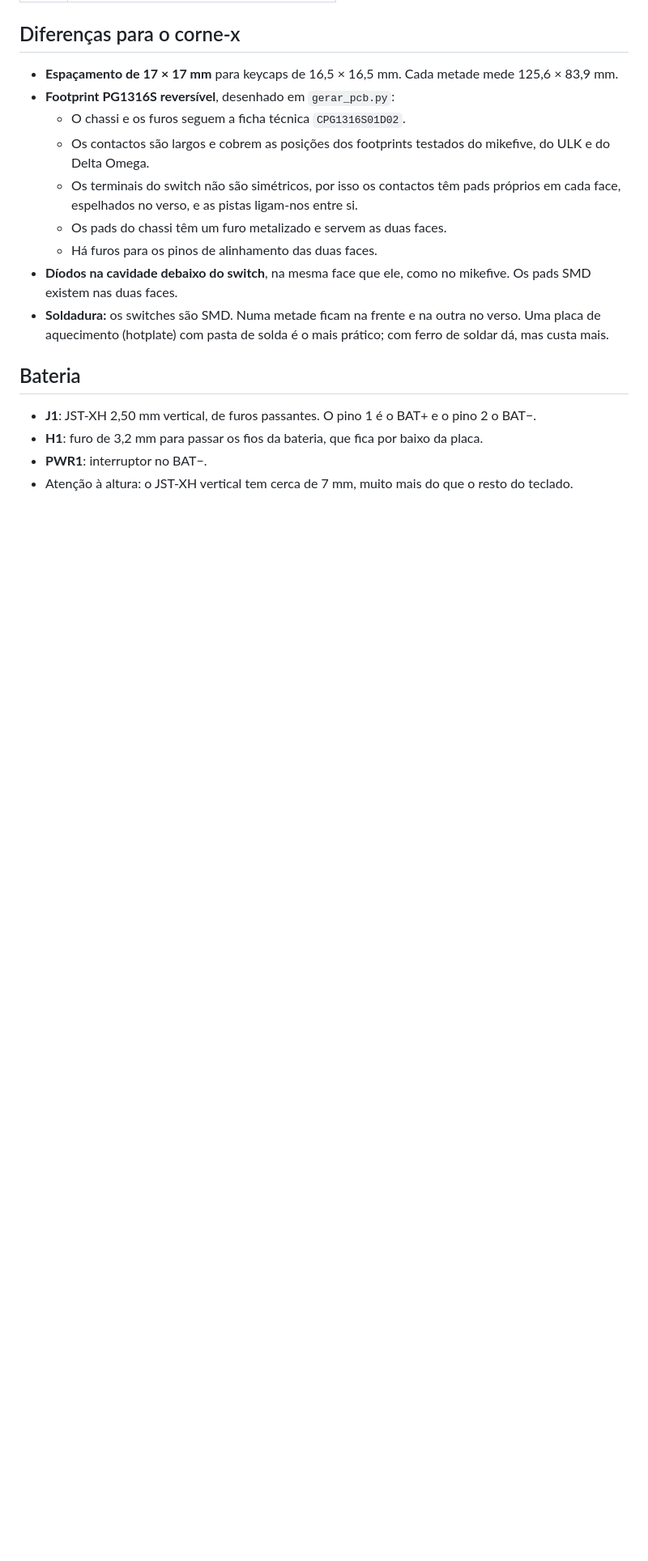
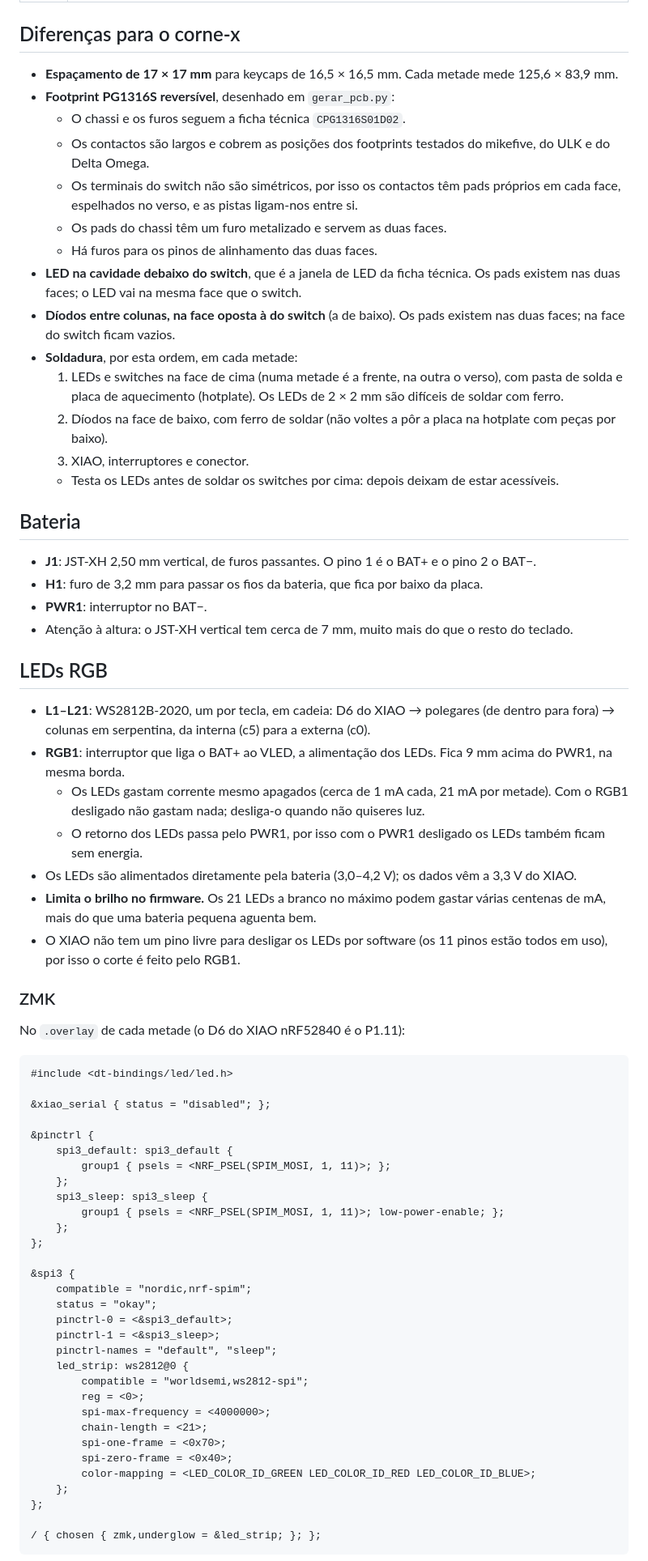
Before and after one commit to deSales327/corne-pg1316s, a Markdown page: README.md, the part around one of its changes. Shown at 81% size. Rendered like a GitHub page; blank space fills up the shorter version.

````diff
--- a/README.md
+++ b/README.md
@@ -37,11 +40,63 @@ para os switches ultrafinos **Kailh PG1316S**, com keycaps impressas em 3D (do
   - Os terminais do switch não são simétricos, por isso os contactos têm pads próprios em cada face, espelhados no verso, e as pistas ligam-nos entre si.
   - Os pads do chassi têm um furo metalizado e servem as duas faces.
   - Há furos para os pinos de alinhamento das duas faces.
-- **Díodos na cavidade debaixo do switch**, na mesma face que ele, como no mikefive. Os pads SMD existem nas duas faces.
-- **Soldadura:** os switches são SMD. Numa metade ficam na frente e na outra no verso. Uma placa de aquecimento (hotplate) com pasta de solda é o mais prático; com ferro de soldar dá, mas custa mais.
+- **LED na cavidade debaixo do switch**, que é a janela de LED da ficha técnica. Os pads existem nas duas faces; o LED vai na mesma face que o switch.
+- **Díodos entre colunas, na face oposta à do switch** (a de baixo). Os pads existem nas duas faces; na face do switch ficam vazios.
+- **Soldadura**, por esta ordem, em cada metade:
+  1. LEDs e switches na face de cima (numa metade é a frente, na outra o verso), com pasta de solda e placa de aquecimento (hotplate). Os LEDs de 2 × 2 mm são difíceis de soldar com ferro.
+  2. Díodos na face de baixo, com ferro de soldar (não voltes a pôr a placa na hotplate com peças por baixo).
+  3. XIAO, interruptores e conector.
+  - Testa os LEDs antes de soldar os switches por cima: depois deixam de estar acessíveis.
 
 ## Bateria
 - **J1**: JST-XH 2,50 mm vertical, de furos passantes. O pino 1 é o BAT+ e o pino 2 o BAT−.
 - **H1**: furo de 3,2 mm para passar os fios da bateria, que fica por baixo da placa.
 - **PWR1**: interruptor no BAT−.
 - Atenção à altura: o JST-XH vertical tem cerca de 7 mm, muito mais do que o resto do teclado.
+
+## LEDs RGB
+- **L1–L21**: WS2812B-2020, um por tecla, em cadeia: D6 do XIAO → polegares (de dentro para fora) → colunas em serpentina, da interna (c5) para a externa (c0).
+- **RGB1**: interruptor que liga o BAT+ ao VLED, a alimentação dos LEDs. Fica 9 mm acima do PWR1, na mesma borda.
+  - Os LEDs gastam corrente mesmo apagados (cerca de 1 mA cada, 21 mA por metade). Com o RGB1 desligado não gastam nada; desliga-o quando não quiseres luz.
+  - O retorno dos LEDs passa pelo PWR1, por isso com o PWR1 desligado os LEDs também ficam sem energia.
+- Os LEDs são alimentados diretamente pela bateria (3,0–4,2 V); os dados vêm a 3,3 V do XIAO.
+- **Limita o brilho no firmware.** Os 21 LEDs a branco no máximo podem gastar várias centenas de mA, mais do que uma bateria pequena aguenta bem.
+- O XIAO não tem um pino livre para desligar os LEDs por software (os 11 pinos estão todos em uso), por isso o corte é feito pelo RGB1.
+
+### ZMK
+No `.overlay` de cada metade (o D6 do XIAO nRF52840 é o P1.11):
+
+```dts
+#include <dt-bindings/led/led.h>
+
+&xiao_serial { status = "disabled"; };
+
+&pinctrl {
+    spi3_default: spi3_default {
+        group1 { psels = <NRF_PSEL(SPIM_MOSI, 1, 11)>; };
+    };
+    spi3_sleep: spi3_sleep {
+        group1 { psels = <NRF_PSEL(SPIM_MOSI, 1, 11)>; low-power-enable; };
+    };
+};
+
+&spi3 {
+    compatible = "nordic,nrf-spim";
+    status = "okay";
+    pinctrl-0 = <&spi3_default>;
+    pinctrl-1 = <&spi3_sleep>;
+    pinctrl-names = "default", "sleep";
+    led_strip: ws2812@0 {
+        compatible = "worldsemi,ws2812-spi";
+        reg = <0>;
+        spi-max-frequency = <4000000>;
+        chain-length = <21>;
+        spi-one-frame = <0x70>;
+        spi-zero-frame = <0x40>;
+        color-mapping = <LED_COLOR_ID_GREEN LED_COLOR_ID_RED LED_COLOR_ID_BLUE>;
+    };
+};
+
+/ { chosen { zmk,underglow = &led_strip; }; };
+```
+
````
Also changed, not shown: other parts of README.md (+19 -7 lines), images/render-bottom.png, images/render-top.png, 6 other files.
